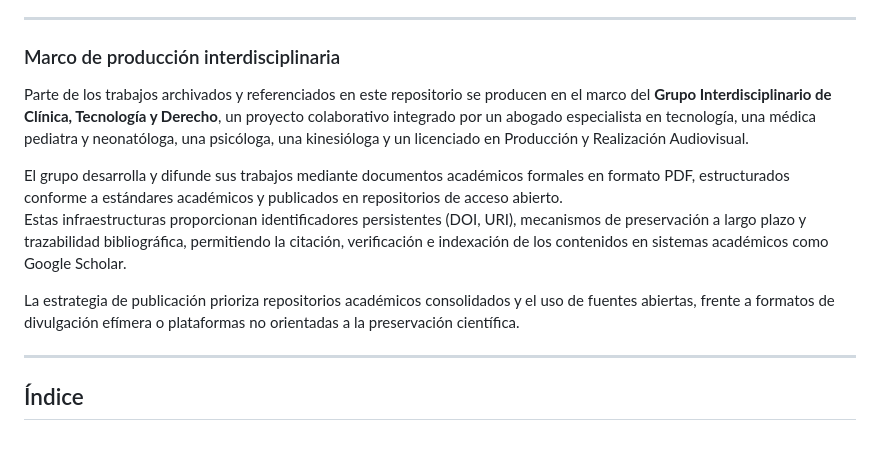
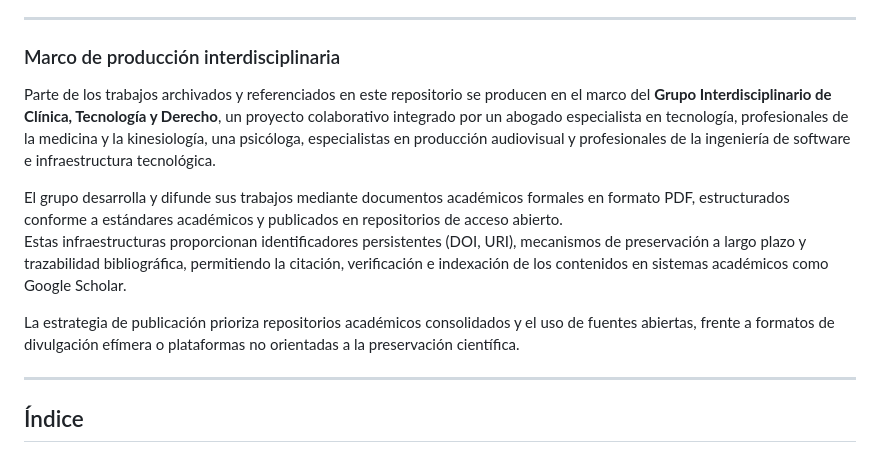
Before and after one commit to mariano-tp/academic-impact, a Markdown page: README.ES.md, the part around the change. Drawn GitHub-style.

Commit message:
Update description of interdisciplinary group members

```diff
--- a/README.ES.md
+++ b/README.ES.md
@@ -41,13 +41,12 @@ Autor indexado en AD Scientific Index: [Perfil de autor](https://www.adscientifi
 ---
 ### Marco de producción interdisciplinaria
 
-Parte de los trabajos archivados y referenciados en este repositorio se producen en el marco del **Grupo Interdisciplinario de Clínica, Tecnología y Derecho**, un proyecto colaborativo integrado por un abogado especialista en tecnología, una médica pediatra y neonatóloga, una psicóloga, una kinesióloga y un licenciado en Producción y Realización Audiovisual.
+Parte de los trabajos archivados y referenciados en este repositorio se producen en el marco del **Grupo Interdisciplinario de Clínica, Tecnología y Derecho**, un proyecto colaborativo integrado por un abogado especialista en tecnología, profesionales de la medicina y la kinesiología, una psicóloga, especialistas en producción audiovisual y profesionales de la ingeniería de software e infraestructura tecnológica.
 
 El grupo desarrolla y difunde sus trabajos mediante documentos académicos formales en formato PDF, estructurados conforme a estándares académicos y publicados en repositorios de acceso abierto.
 Estas infraestructuras proporcionan identificadores persistentes (DOI, URI), mecanismos de preservación a largo plazo y trazabilidad bibliográfica, permitiendo la citación, verificación e indexación de los contenidos en sistemas académicos como Google Scholar.
 
 La estrategia de publicación prioriza repositorios académicos consolidados y el uso de fuentes abiertas, frente a formatos de divulgación efímera o plataformas no orientadas a la preservación científica.
-
 
 ---
 ## Índice
```
